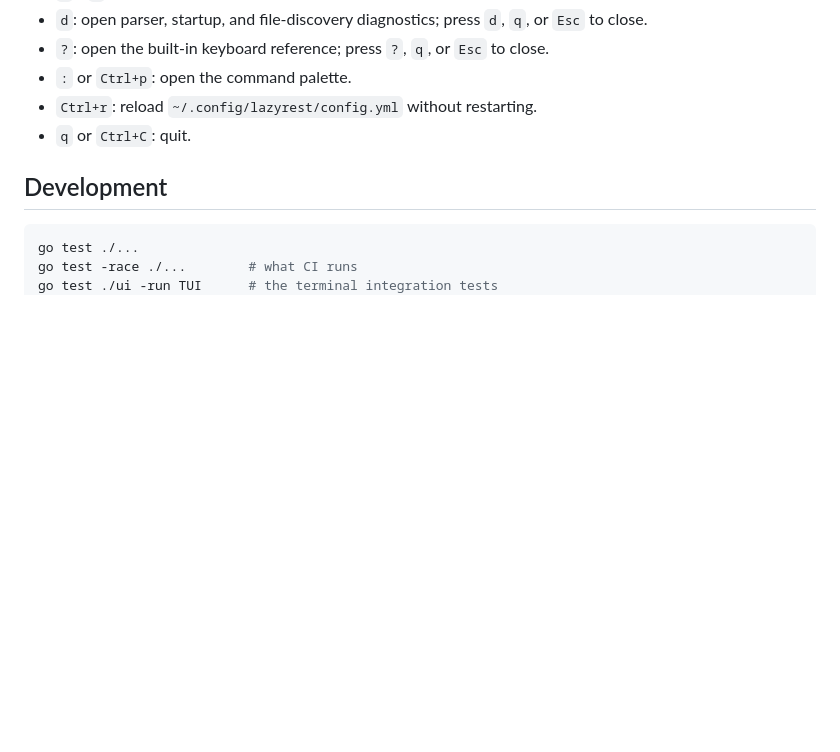
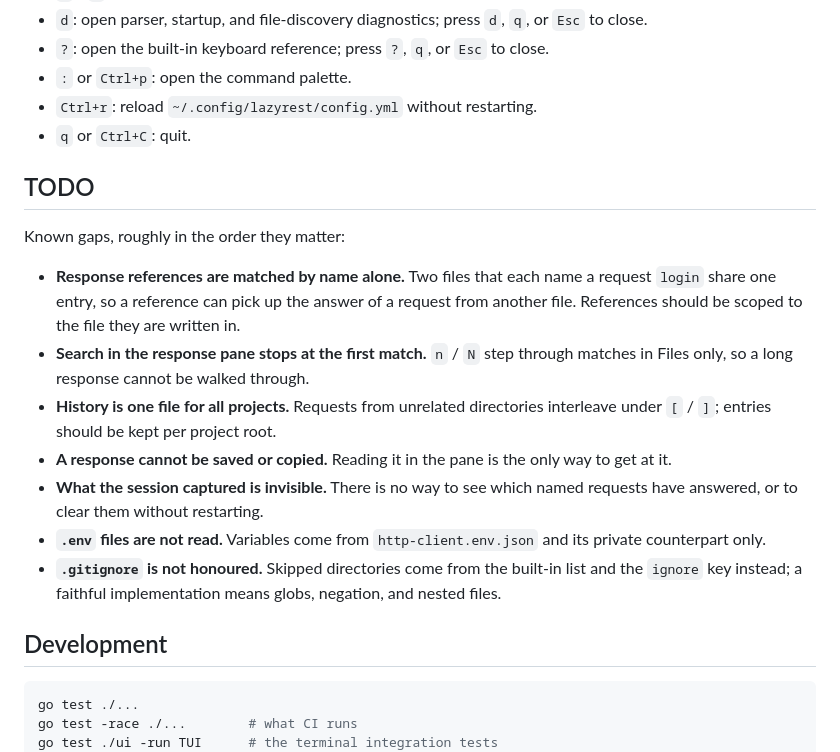
Before and after one commit to Hecatoncheir/lazyrest, a Markdown page: README.md, the part around the change. Drawn GitHub-style; blank space fills up the shorter version.

Commit message:
docs: record the known gaps as a TODO
A review turned up limitations worth stating rather than leaving for
someone to discover: references matched by name across files, search
that stops at the first match in the response pane, one history file
shared by every project, no way to save a response, no view of what the
session captured, and no support for .env or .gitignore.

Co-Authored-By: Claude Opus 5 <noreply@anthropic.com>

````diff
--- a/README.md
+++ b/README.md
@@ -424,6 +424,28 @@ The latest 50 request results are stored in `~/.config/lazyrest/history.json` an
 - `Ctrl+r`: reload `~/.config/lazyrest/config.yml` without restarting.
 - `q` or `Ctrl+C`: quit.
 
+## TODO
+
+Known gaps, roughly in the order they matter:
+
+- **Response references are matched by name alone.** Two files that each name a
+  request `login` share one entry, so a reference can pick up the answer of a
+  request from another file. References should be scoped to the file they are
+  written in.
+- **Search in the response pane stops at the first match.** `n` / `N` step
+  through matches in Files only, so a long response cannot be walked through.
+- **History is one file for all projects.** Requests from unrelated directories
+  interleave under `[` / `]`; entries should be kept per project root.
+- **A response cannot be saved or copied.** Reading it in the pane is the only
+  way to get at it.
+- **What the session captured is invisible.** There is no way to see which named
+  requests have answered, or to clear them without restarting.
+- **`.env` files are not read.** Variables come from `http-client.env.json` and
+  its private counterpart only.
+- **`.gitignore` is not honoured.** Skipped directories come from the built-in
+  list and the `ignore` key instead; a faithful implementation means globs,
+  negation, and nested files.
+
 ## Development
 
 ```sh
````
